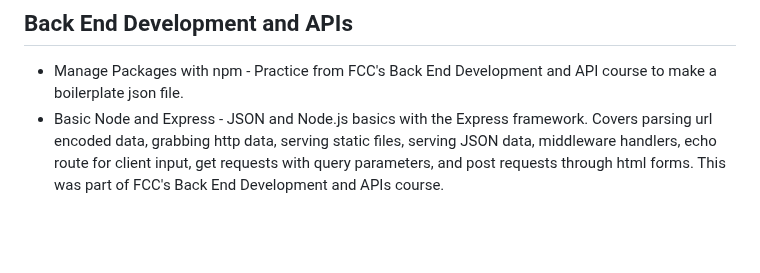
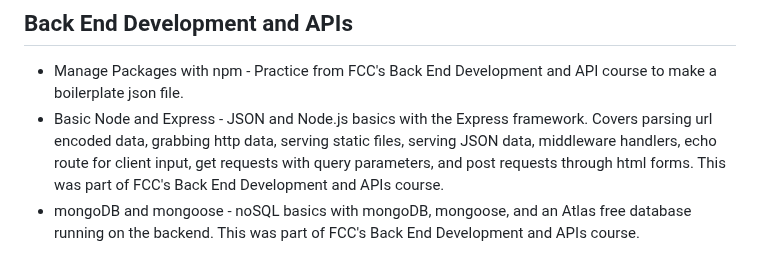
Before and after one commit to Vukodlok/FreeCodeCamp-Projects, a Markdown page: README.md, the part around the change. GitHub-like rendering; blank space fills up the shorter version.

```diff
--- a/README.md
+++ b/README.md
@@ -85,3 +85,4 @@ A place to store all my projects made while working through freecodecamp's cours
 ## Back End Development and APIs
 - Manage Packages with npm - Practice from FCC's Back End Development and API course to make a boilerplate json file.
 - Basic Node and Express - JSON and Node.js basics with the Express framework.  Covers parsing url encoded data, grabbing http data, serving static files, serving JSON data, middleware handlers, echo route for client input, get requests with query parameters, and post requests through html forms.  This was part of FCC's Back End Development and APIs course.
+- mongoDB and mongoose - noSQL basics with mongoDB, mongoose, and an Atlas free database running on the backend.  This was part of FCC's Back End Development and APIs course.
```
